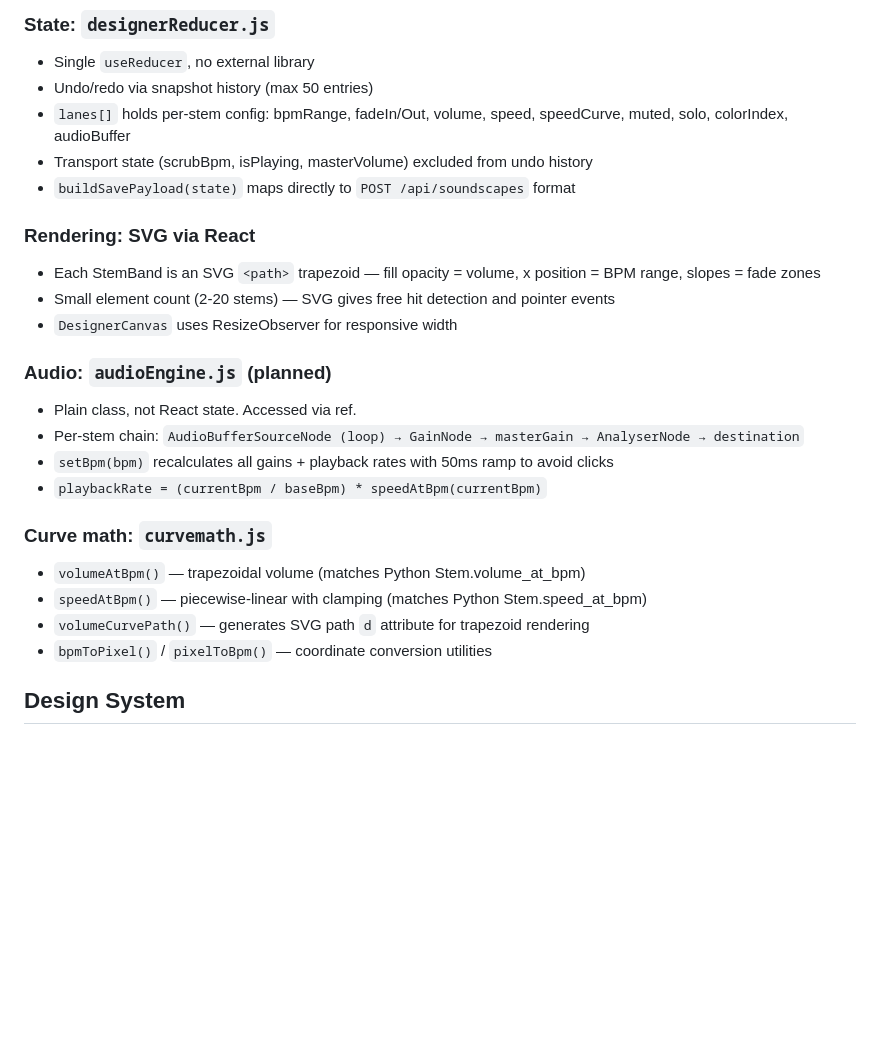
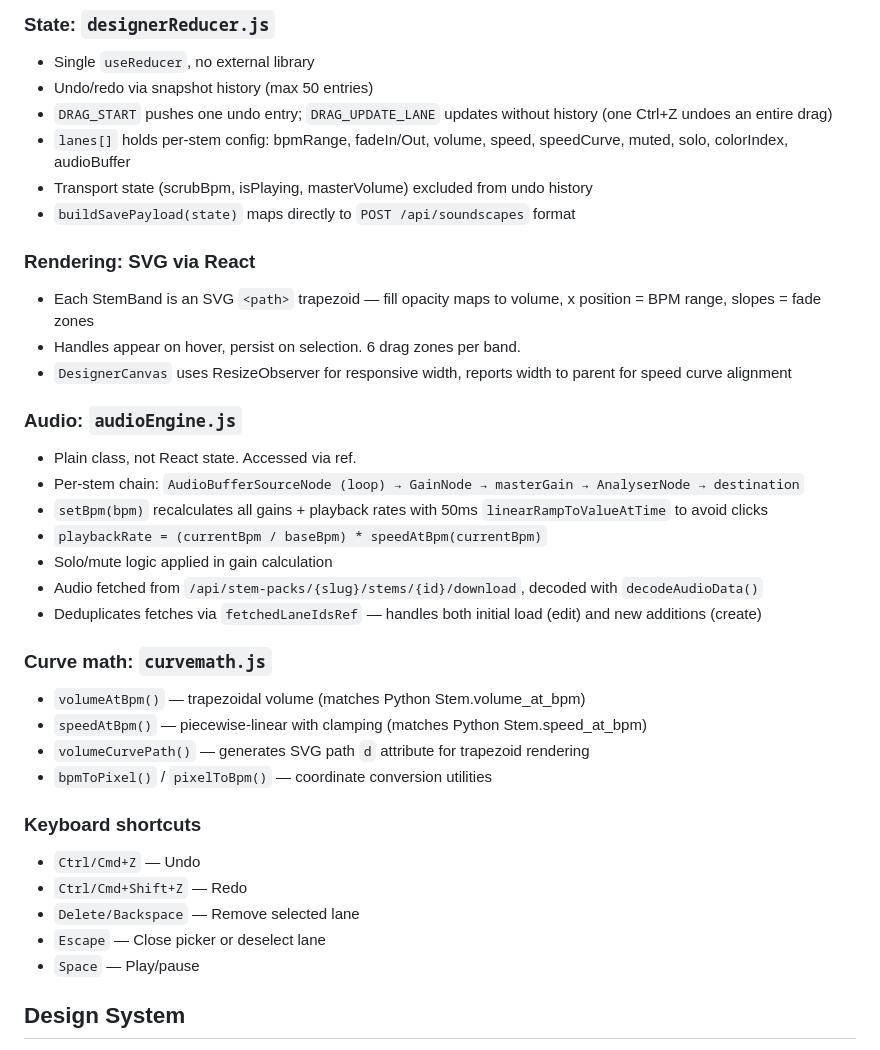
Before and after one commit to jdwinmill/SoundscapeDesigner, a Markdown page: CLAUDE.md, the part around one of its changes. Rendered like a GitHub page; blank space fills up the shorter version.

```diff
--- a/CLAUDE.md
+++ b/CLAUDE.md
@@ -98,26 +112,37 @@ Create.jsx (page — owns useReducer + audioEngine ref)
 ### State: `designerReducer.js`
 - Single `useReducer`, no external library
 - Undo/redo via snapshot history (max 50 entries)
+- `DRAG_START` pushes one undo entry; `DRAG_UPDATE_LANE` updates without history (one Ctrl+Z undoes an entire drag)
 - `lanes[]` holds per-stem config: bpmRange, fadeIn/Out, volume, speed, speedCurve, muted, solo, colorIndex, audioBuffer
 - Transport state (scrubBpm, isPlaying, masterVolume) excluded from undo history
 - `buildSavePayload(state)` maps directly to `POST /api/soundscapes` format
 
 ### Rendering: SVG via React
-- Each StemBand is an SVG `<path>` trapezoid — fill opacity = volume, x position = BPM range, slopes = fade zones
-- Small element count (2-20 stems) — SVG gives free hit detection and pointer events
-- `DesignerCanvas` uses ResizeObserver for responsive width
+- Each StemBand is an SVG `<path>` trapezoid — fill opacity maps to volume, x position = BPM range, slopes = fade zones
+- Handles appear on hover, persist on selection. 6 drag zones per band.
+- `DesignerCanvas` uses ResizeObserver for responsive width, reports width to parent for speed curve alignment
 
-### Audio: `audioEngine.js` (planned)
+### Audio: `audioEngine.js`
 - Plain class, not React state. Accessed via ref.
 - Per-stem chain: `AudioBufferSourceNode (loop) → GainNode → masterGain → AnalyserNode → destination`
-- `setBpm(bpm)` recalculates all gains + playback rates with 50ms ramp to avoid clicks
+- `setBpm(bpm)` recalculates all gains + playback rates with 50ms `linearRampToValueAtTime` to avoid clicks
 - `playbackRate = (currentBpm / baseBpm) * speedAtBpm(currentBpm)`
+- Solo/mute logic applied in gain calculation
+- Audio fetched from `/api/stem-packs/{slug}/stems/{id}/download`, decoded with `decodeAudioData()`
+- Deduplicates fetches via `fetchedLaneIdsRef` — handles both initial load (edit) and new additions (create)
 
 ### Curve math: `curvemath.js`
 - `volumeAtBpm()` — trapezoidal volume (matches Python Stem.volume_at_bpm)
 - `speedAtBpm()` — piecewise-linear with clamping (matches Python Stem.speed_at_bpm)
 - `volumeCurvePath()` — generates SVG path `d` attribute for trapezoid rendering
 - `bpmToPixel()` / `pixelToBpm()` — coordinate conversion utilities
+
+### Keyboard shortcuts
+- `Ctrl/Cmd+Z` — Undo
+- `Ctrl/Cmd+Shift+Z` — Redo
+- `Delete/Backspace` — Remove selected lane
+- `Escape` — Close picker or deselect lane
+- `Space` — Play/pause
 
 ## Design System
 
```
Also changed, not shown: other parts of CLAUDE.md (+73 -25 lines), TODO.md (deleted, +0 -67 lines).
